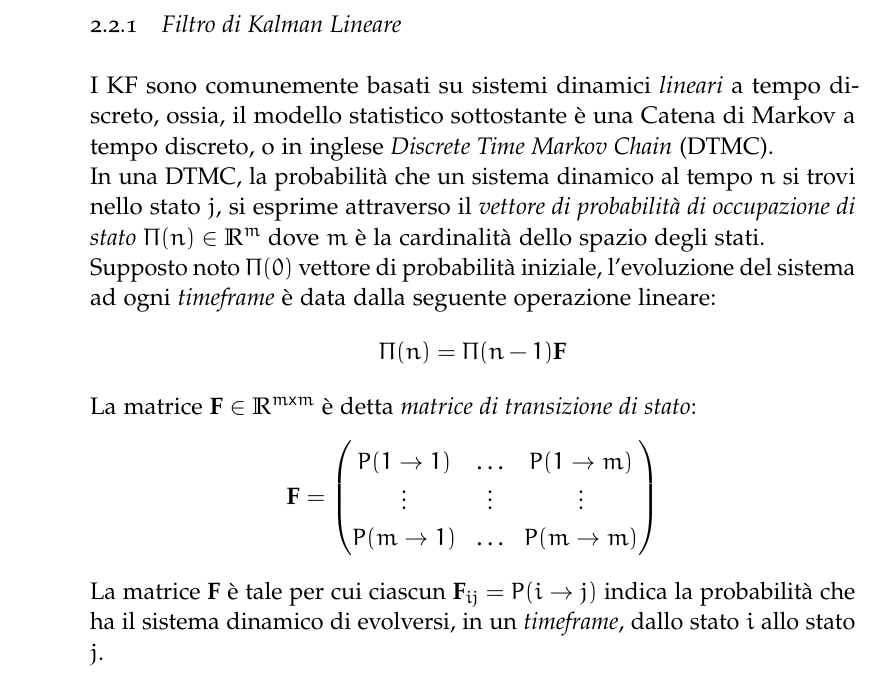
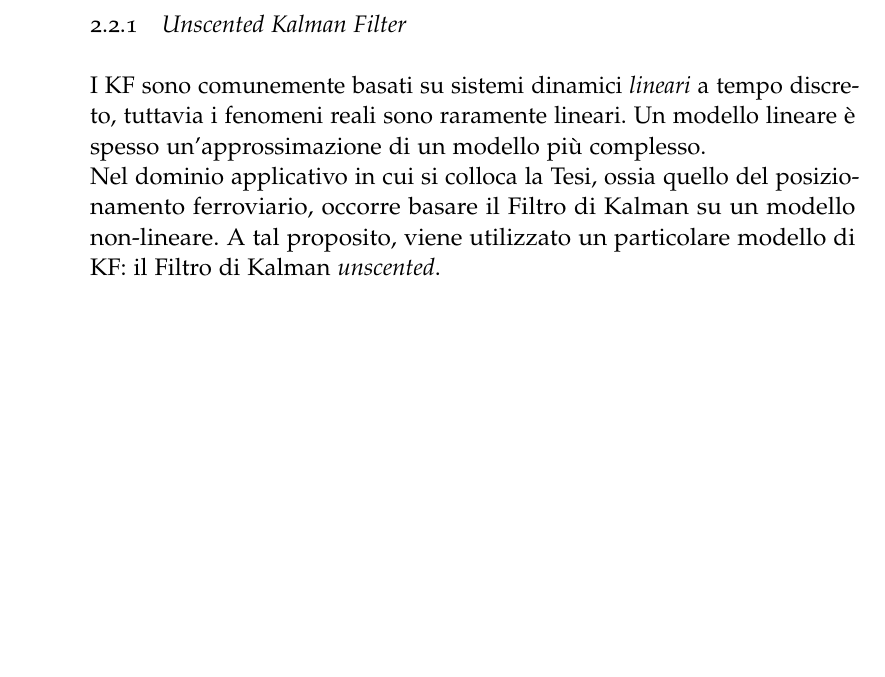
Before and after one commit to alexfoglia1/thesis, a LaTeX thesis (thesis.tex, which reads Chapters/Chapter2.tex): part of page 20 of 28, cut at the place of the change, the shorter picture padded with empty space. Compiled offline with pdfLaTeX; a missing font is replaced by an installed copy or a similar font; an older LaTeX class or package is replaced by its successor.

Commit message:
added paper

```diff
--- a/Chapters/Chapter2.tex
+++ b/Chapters/Chapter2.tex
@@ -54,19 +54,6 @@ $$
 p_{X_i} = \{p_j:P(X_i = j) = p_j\},\;\;\;\;i = 1,\dots,N
 $$
 Un KF \`e essenzialmente un algoritmo che utilizza una serie di osservazioni $X_i = j$, e cerca di produrre la stima di una \emph{distribuzione di probabilit\`a congiunta} delle variabili casuali $X_i$.
-\subsection{Filtro di Kalman Lineare}
-I KF sono comunemente basati su sistemi dinamici \emph{lineari} a tempo discreto, ossia, il modello statistico sottostante \`e una Catena di Markov a tempo discreto, o in inglese \emph{Discrete Time Markov Chain} (DTMC).\\*
-In una DTMC, la probabilit\`a che un sistema dinamico al tempo $n$ si trovi nello stato $j$, si esprime attraverso il \emph{vettore di probabilit\`a di occupazione di stato} $\Pi(n) \in \mathbb{R}^m$ dove $m$ \`e la cardinalit\`a dello spazio degli stati.\\*
-Supposto noto $\Pi(0)$ vettore di probabilit\`a iniziale, l'evoluzione del sistema ad ogni \emph{timeframe} \`e data dalla seguente operazione lineare:
-$$
-\Pi(n) = \Pi(n-1)\mathbf{F}
-$$
-La matrice $\mathbf{F} \in \mathbb{R}^{m \mathtt{x} m}$ \`e detta \emph{matrice di transizione di stato}:
-$$
-\mathbf{F} = \left(\begin{matrix}
-P(1\rightarrow1)&\dots&P(1\rightarrow m)\\
-\vdots&\vdots&\vdots\\
-P(m\rightarrow 1)&\dots&P(m\rightarrow m)
-\end{matrix}\right)
-$$
-La matrice $\mathbf{F}$ \`e tale per cui ciascun $\mathbf{F}_{ij} = P(i\rightarrow j)$ indica la probabilit\`a che ha il sistema dinamico di evolversi, in un \emph{timeframe}, dallo stato $i$ allo stato $j$.
+\subsection{Unscented Kalman Filter}
+I KF sono comunemente basati su sistemi dinamici \emph{lineari} a tempo discreto, tuttavia i fenomeni reali sono raramente lineari. Un modello lineare \`e spesso un'approssimazione di un modello pi\`u complesso.\\*
+Nel dominio applicativo in cui si colloca la Tesi, ossia quello del posizionamento ferroviario, occorre basare il Filtro di Kalman su un modello non-lineare. A tal proposito, viene utilizzato un particolare modello di KF: il Filtro di Kalman \emph{unscented}.\\*
```
Also changed, not shown: Models/download.pdf (added), thesis.pdf.
